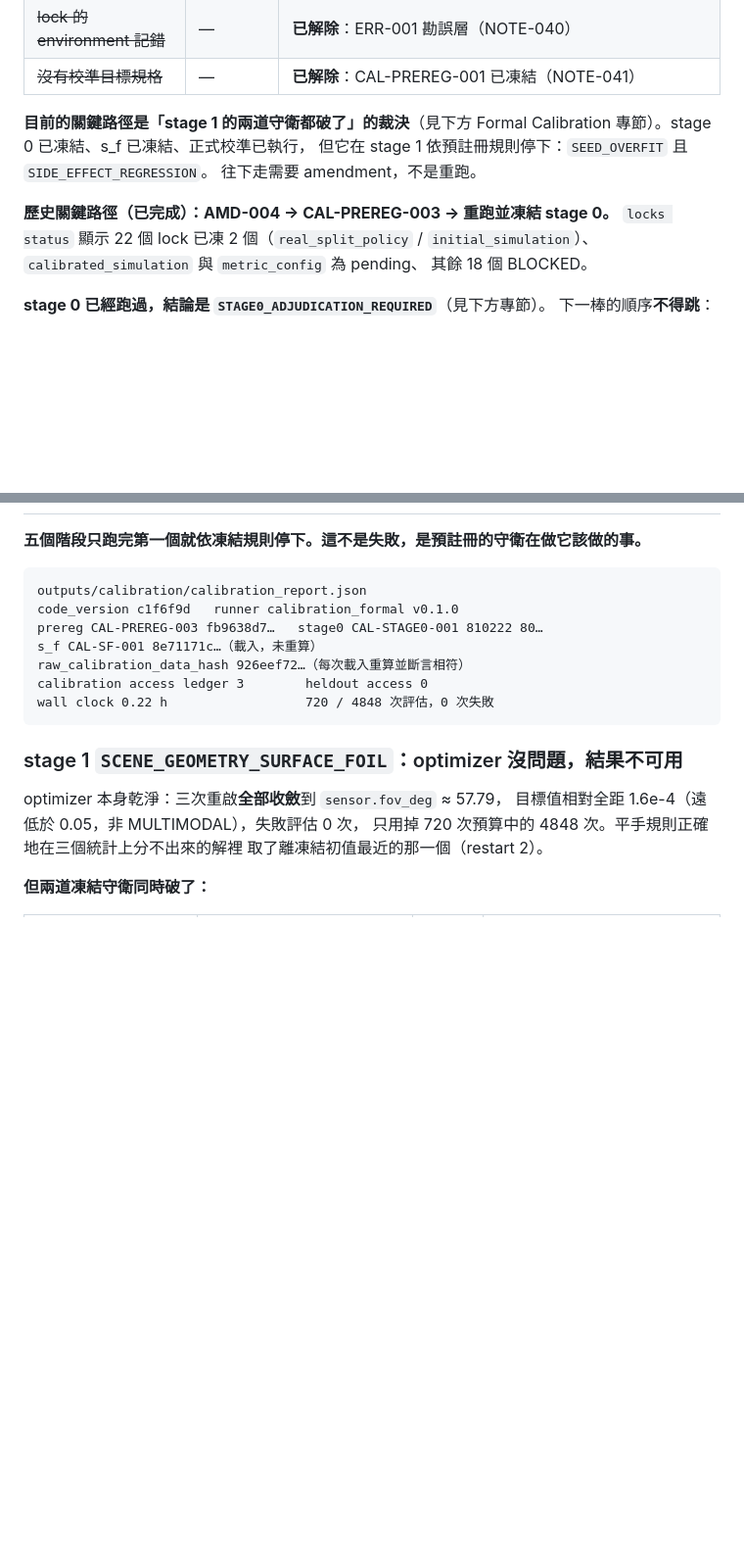
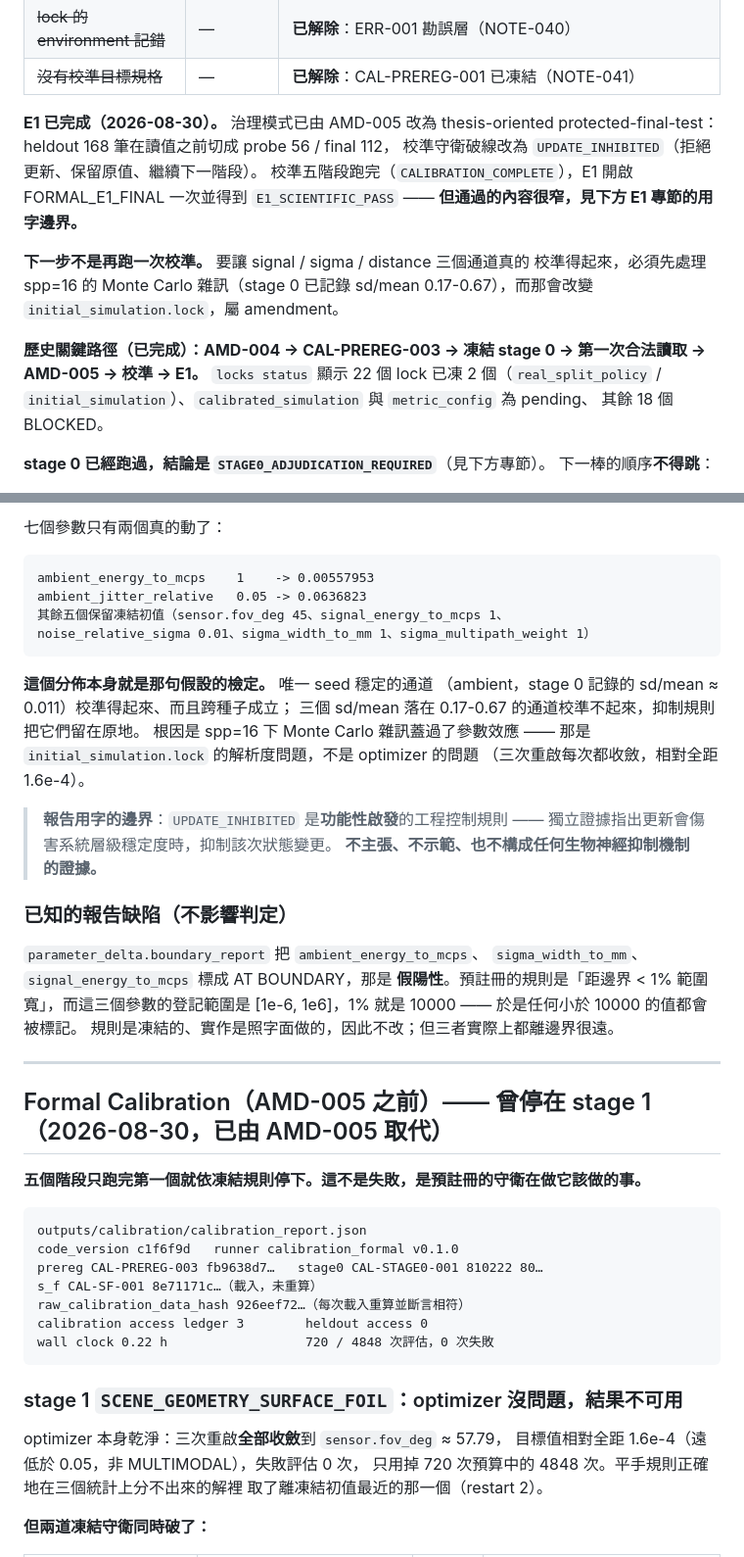
Before and after one commit to SpadesZ/PC-MEF, a Markdown page: STATUS.md, 2 parts joined by grey strips. Shown at 98% size. Drawn GitHub-style; blank space fills up the shorter version.

````diff
--- a/STATUS.md
+++ b/STATUS.md
@@ -127,12 +127,18 @@ py -3.10 -m pcmef.cli llm connection add --provider stub_offline --name Demo --s
 | ~~lock 的 environment 記錯~~ | — | **已解除**：ERR-001 勘誤層（NOTE-040） |
 | ~~沒有校準目標規格~~ | — | **已解除**：CAL-PREREG-001 已凍結（NOTE-041） |
 
-**目前的關鍵路徑是「stage 1 的兩道守衛都破了」的裁決**（見下方 Formal
-Calibration 專節）。stage 0 已凍結、s_f 已凍結、正式校準已執行，
-但它在 stage 1 依預註冊規則停下：`SEED_OVERFIT` 且 `SIDE_EFFECT_REGRESSION`。
-往下走需要 amendment，不是重跑。
-
-**歷史關鍵路徑（已完成）：AMD-004 → CAL-PREREG-003 → 重跑並凍結 stage 0。**
+**E1 已完成（2026-08-30）。** 治理模式已由 AMD-005 改為 thesis-oriented
+protected-final-test：heldout 168 筆在讀值之前切成 probe 56 / final 112，
+校準守衛破線改為 `UPDATE_INHIBITED`（拒絕更新、保留原值、繼續下一階段）。
+校準五階段跑完（`CALIBRATION_COMPLETE`），E1 開啟 FORMAL_E1_FINAL 一次並得到
+`E1_SCIENTIFIC_PASS` —— **但通過的內容很窄，見下方 E1 專節的用字邊界。**
+
+**下一步不是再跑一次校準。** 要讓 signal / sigma / distance 三個通道真的
+校準得起來，必須先處理 spp=16 的 Monte Carlo 雜訊（stage 0 已記錄
+sd/mean 0.17-0.67），而那會改變 `initial_simulation.lock`，屬 amendment。
+
+**歷史關鍵路徑（已完成）：AMD-004 → CAL-PREREG-003 → 凍結 stage 0 →
+第一次合法讀取 → AMD-005 → 校準 → E1。**
 `locks status` 顯示 22 個 lock 已凍 2 個（`real_split_policy` /
 `initial_simulation`）、`calibrated_simulation` 與 `metric_config` 為 pending、
 其餘 18 個 BLOCKED。
@@ -1021,3 +1098,34 @@ float。**該值已凍進 lock，且 `parameter_ranges` 在勘誤的禁區內**
+七個參數只有兩個真的動了：
+
+```
+ambient_energy_to_mcps    1    -> 0.00557953
+ambient_jitter_relative   0.05 -> 0.0636823
+其餘五個保留凍結初值（sensor.fov_deg 45、signal_energy_to_mcps 1、
+noise_relative_sigma 0.01、sigma_width_to_mm 1、sigma_multipath_weight 1）
+```
+
+**這個分佈本身就是那句假設的檢定。** 唯一 seed 穩定的通道
+（ambient，stage 0 記錄的 sd/mean ≈ 0.011）校準得起來、而且跨種子成立；
+三個 sd/mean 落在 0.17-0.67 的通道校準不起來，抑制規則把它們留在原地。
+根因是 spp=16 下 Monte Carlo 雜訊蓋過了參數效應 —— 那是
+`initial_simulation.lock` 的解析度問題，不是 optimizer 的問題
+（三次重啟每次都收斂，相對全距 1.6e-4）。
+
+> **報告用字的邊界**：`UPDATE_INHIBITED` 是**功能性啟發**的工程控制規則 ——
+> 獨立證據指出更新會傷害系統層級穩定度時，抑制該次狀態變更。
+> **不主張、不示範、也不構成任何生物神經抑制機制的證據。**
+
+### 已知的報告缺陷（不影響判定）
+
+`parameter_delta.boundary_report` 把 `ambient_energy_to_mcps`、
+`sigma_width_to_mm`、`signal_energy_to_mcps` 標成 AT BOUNDARY，那是
+**假陽性**。預註冊的規則是「距邊界 < 1% 範圍寬」，而這三個參數的登記範圍是
+[1e-6, 1e6]，1% 就是 10000 —— 於是任何小於 10000 的值都會被標記。
+規則是凍結的、實作是照字面做的，因此不改；但三者實際上都離邊界很遠。
+
+---
+
+## Formal Calibration（AMD-005 之前）—— 曾停在 stage 1（2026-08-30，已由 AMD-005 取代）
 
 **五個階段只跑完第一個就依凍結規則停下。這不是失敗，是預註冊的守衛在做它該做的事。**
 
````
Also changed, not shown: other parts of STATUS.md (+72 -1 lines).
